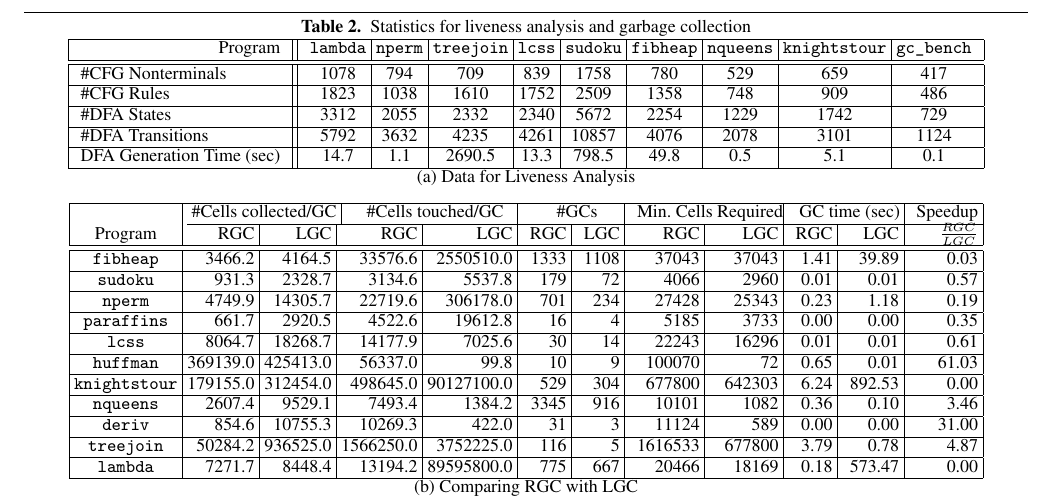
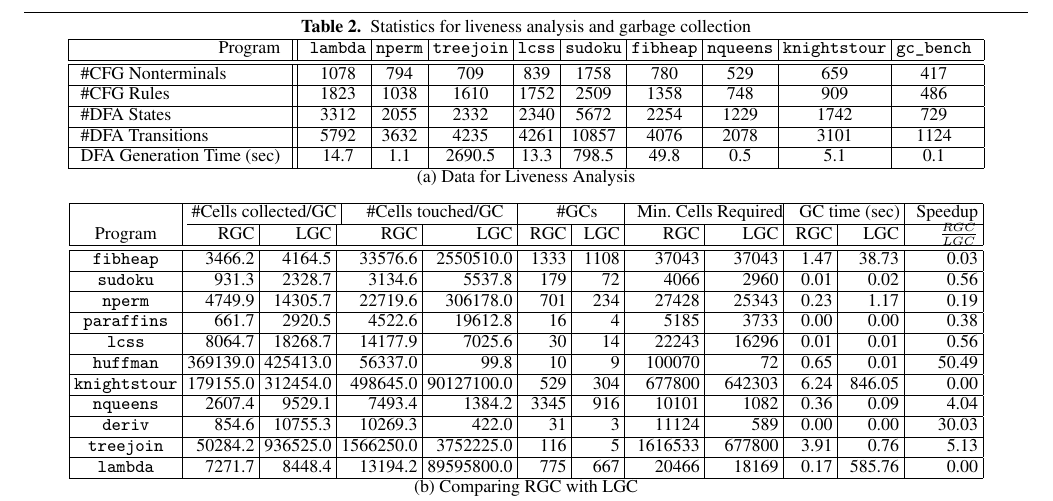
Before and after one commit to kazikame/liveness-gc, a LaTeX paper (paper/proof.tex, which reads paper/autotable.tex): part of page 10 of 13, cut so that both start at the same text. Compiled offline with XeLaTeX; a missing font is replaced by an installed copy or a similar font.

Commit message:
new runs

```diff
--- a/paper/autotable.tex
+++ b/paper/autotable.tex
@@ -11,37 +11,37 @@
 \hline
 \hline
 
-\verb@fibheap@ & 3466.2 & 4164.5 & 33576.6 & 2550510.0 & 1333 & 1108 & 37043 & 37043 & 1.41 & 39.89 & 0.03
+\verb@fibheap@ & 3466.2 & 4164.5 & 33576.6 & 2550510.0 & 1333 & 1108 & 37043 & 37043 & 1.47 & 38.73 & 0.03
 \\ \hline
 
-\verb@sudoku@ & 931.3 & 2328.7 & 3134.6 & 5537.8 & 179 & 72 & 4066 & 2960 & 0.01 & 0.01 & 0.57
+\verb@sudoku@ & 931.3 & 2328.7 & 3134.6 & 5537.8 & 179 & 72 & 4066 & 2960 & 0.01 & 0.02 & 0.56
 \\ \hline
 
-\verb@nperm@ & 4749.9 & 14305.7 & 22719.6 & 306178.0 & 701 & 234 & 27428 & 25343 & 0.23 & 1.18 & 0.19
+\verb@nperm@ & 4749.9 & 14305.7 & 22719.6 & 306178.0 & 701 & 234 & 27428 & 25343 & 0.23 & 1.17 & 0.19
 \\ \hline
 
-\verb@paraffins@ & 661.7 & 2920.5 & 4522.6 & 19612.8 & 16 & 4 & 5185 & 3733 & 0.00 & 0.00 & 0.35
+\verb@paraffins@ & 661.7 & 2920.5 & 4522.6 & 19612.8 & 16 & 4 & 5185 & 3733 & 0.00 & 0.00 & 0.38
 \\ \hline
 
-\verb@lcss@ & 8064.7 & 18268.7 & 14177.9 & 7025.6 & 30 & 14 & 22243 & 16296 & 0.01 & 0.01 & 0.61
+\verb@lcss@ & 8064.7 & 18268.7 & 14177.9 & 7025.6 & 30 & 14 & 22243 & 16296 & 0.01 & 0.01 & 0.56
 \\ \hline
 
-\verb@huffman@ & 369139.0 & 425413.0 & 56337.0 & 99.8 & 10 & 9 & 100070 & 72 & 0.65 & 0.01 & 61.03
+\verb@huffman@ & 369139.0 & 425413.0 & 56337.0 & 99.8 & 10 & 9 & 100070 & 72 & 0.65 & 0.01 & 50.49
 \\ \hline
 
-\verb@knightstour@ & 179155.0 & 312454.0 & 498645.0 & 90127100.0 & 529 & 304 & 677800 & 642303 & 6.24 & 892.53 & 0.00
+\verb@knightstour@ & 179155.0 & 312454.0 & 498645.0 & 90127100.0 & 529 & 304 & 677800 & 642303 & 6.24 & 846.05 & 0.00
 \\ \hline
 
-\verb@nqueens@ & 2607.4 & 9529.1 & 7493.4 & 1384.2 & 3345 & 916 & 10101 & 1082 & 0.36 & 0.10 & 3.46
+\verb@nqueens@ & 2607.4 & 9529.1 & 7493.4 & 1384.2 & 3345 & 916 & 10101 & 1082 & 0.36 & 0.09 & 4.04
 \\ \hline
 
-\verb@deriv@ & 854.6 & 10755.3 & 10269.3 & 422.0 & 31 & 3 & 11124 & 589 & 0.00 & 0.00 & 31.00
+\verb@deriv@ & 854.6 & 10755.3 & 10269.3 & 422.0 & 31 & 3 & 11124 & 589 & 0.00 & 0.00 & 30.03
 \\ \hline
 
-\verb@treejoin@ & 50284.2 & 936525.0 & 1566250.0 & 3752225.0 & 116 & 5 & 1616533 & 677800 & 3.79 & 0.78 & 4.87
+\verb@treejoin@ & 50284.2 & 936525.0 & 1566250.0 & 3752225.0 & 116 & 5 & 1616533 & 677800 & 3.91 & 0.76 & 5.13
 \\ \hline
 
-\verb@lambda@ & 7271.7 & 8448.4 & 13194.2 & 89595800.0 & 775 & 667 & 20466 & 18169 & 0.18 & 573.47 & 0.00
+\verb@lambda@ & 7271.7 & 8448.4 & 13194.2 & 89595800.0 & 775 & 667 & 20466 & 18169 & 0.17 & 585.76 & 0.00
 \\ \hline
 
 \end{tabular}\\
```
Also changed, not shown: lazy-scheme/src/Makefile.
